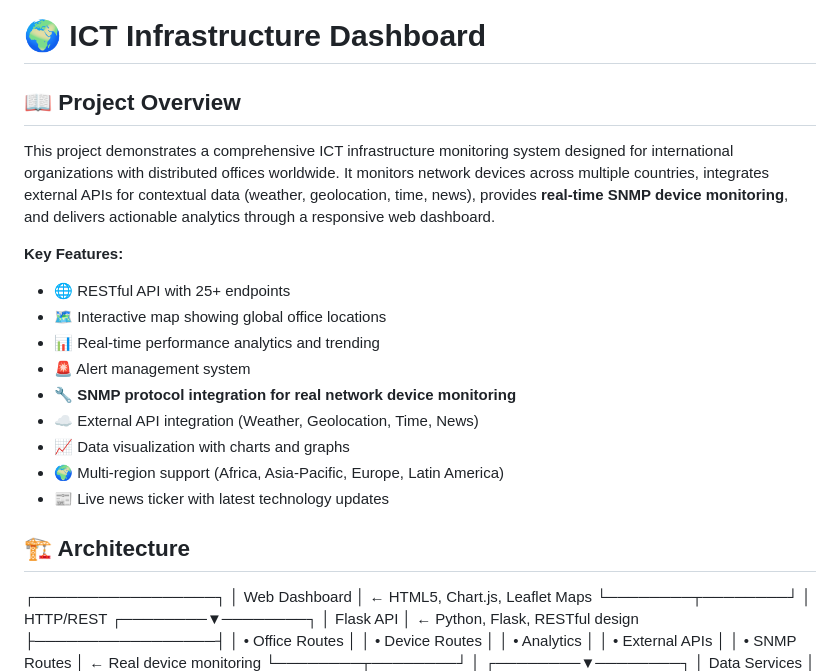
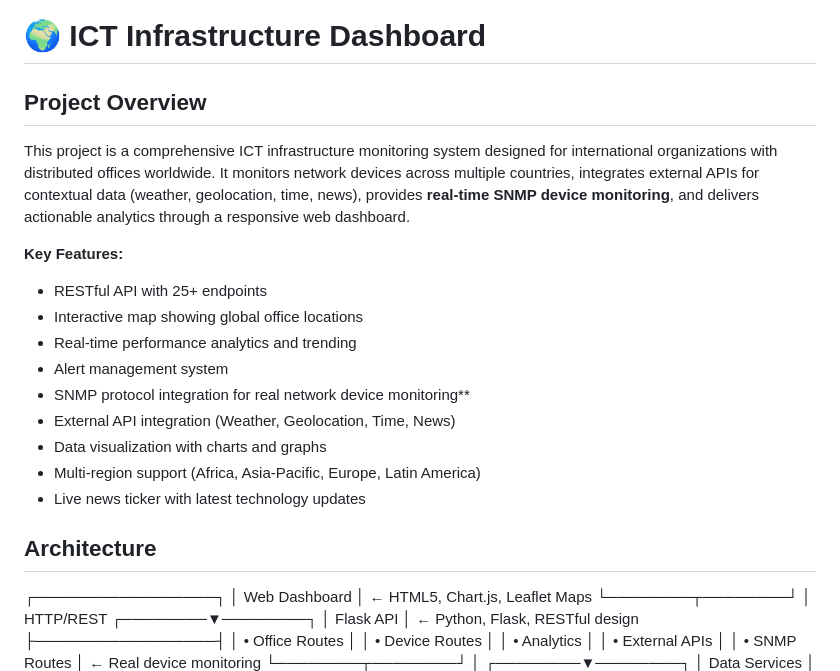
Before and after one commit to 2sumC/Multi-Site-Office-Network-Monitoring-API-Dashboard, a Markdown page: README.md, the part around the change printed below. Rendered like a GitHub page.

```diff
--- a/README.md
+++ b/README.md
@@ -1,22 +1,22 @@
 # 🌍 ICT Infrastructure Dashboard
 
-## 📖 Project Overview
+## Project Overview
 
-This project demonstrates a comprehensive ICT infrastructure monitoring system designed for international organizations with distributed offices worldwide. It monitors network devices across multiple countries, integrates external APIs for contextual data (weather, geolocation, time, news), provides **real-time SNMP device monitoring**, and delivers actionable analytics through a responsive web dashboard.
+This project is a comprehensive ICT infrastructure monitoring system designed for international organizations with distributed offices worldwide. It monitors network devices across multiple countries, integrates external APIs for contextual data (weather, geolocation, time, news), provides **real-time SNMP device monitoring**, and delivers actionable analytics through a responsive web dashboard.
 
 **Key Features:**
-- 🌐 RESTful API with 25+ endpoints
-- 🗺️ Interactive map showing global office locations
-- 📊 Real-time performance analytics and trending
-- 🚨 Alert management system
-- 🔧 **SNMP protocol integration for real network device monitoring**
-- ☁️ External API integration (Weather, Geolocation, Time, News)
-- 📈 Data visualization with charts and graphs
-- 🌍 Multi-region support (Africa, Asia-Pacific, Europe, Latin America)
-- 📰 Live news ticker with latest technology updates
+- RESTful API with 25+ endpoints
+- Interactive map showing global office locations
+- Real-time performance analytics and trending
+- Alert management system
+- SNMP protocol integration for real network device monitoring**
+- External API integration (Weather, Geolocation, Time, News)
+- Data visualization with charts and graphs
+- Multi-region support (Africa, Asia-Pacific, Europe, Latin America)
+- Live news ticker with latest technology updates
 
 
-## 🏗️ Architecture
+## Architecture
 ┌─────────────────┐
 │  Web Dashboard  │ ← HTML5, Chart.js, Leaflet Maps
 └────────┬────────┘
```
Also changed, not shown: other parts of README.md (+1 -1 lines).
